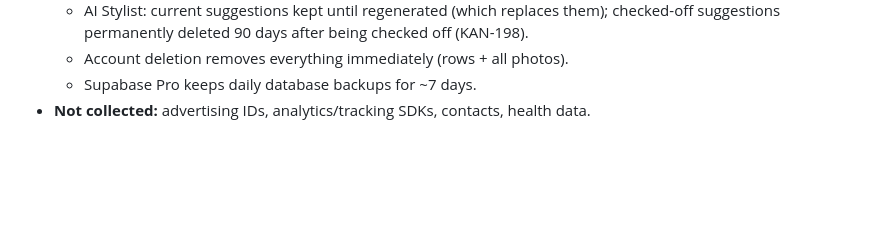
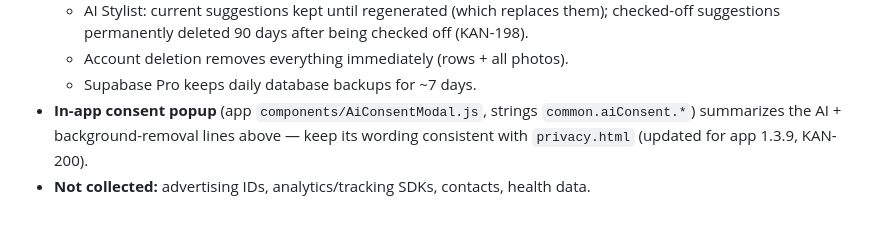
Before and after one commit to lialeon84/ariscloset-website, a Markdown page: CLAUDE.md, the part around the change. Drawn GitHub-style; blank space fills up the shorter version.

Commit message:
CLAUDE.md: note the in-app consent popup must match the policy
Co-Authored-By: Claude Opus 5.5 <noreply@anthropic.com>

```diff
--- a/CLAUDE.md
+++ b/CLAUDE.md
@@ -46,4 +46,5 @@ Each line says what the app actually does; `privacy.html` must match.
   - AI Stylist: current suggestions kept until regenerated (which replaces them); checked-off suggestions permanently deleted 90 days after being checked off (KAN-198).
   - Account deletion removes everything immediately (rows + all photos).
   - Supabase Pro keeps daily database backups for ~7 days.
+- **In-app consent popup** (app `components/AiConsentModal.js`, strings `common.aiConsent.*`) summarizes the AI + background-removal lines above — keep its wording consistent with `privacy.html` (updated for app 1.3.9, KAN-200).
 - **Not collected:** advertising IDs, analytics/tracking SDKs, contacts, health data.
```
